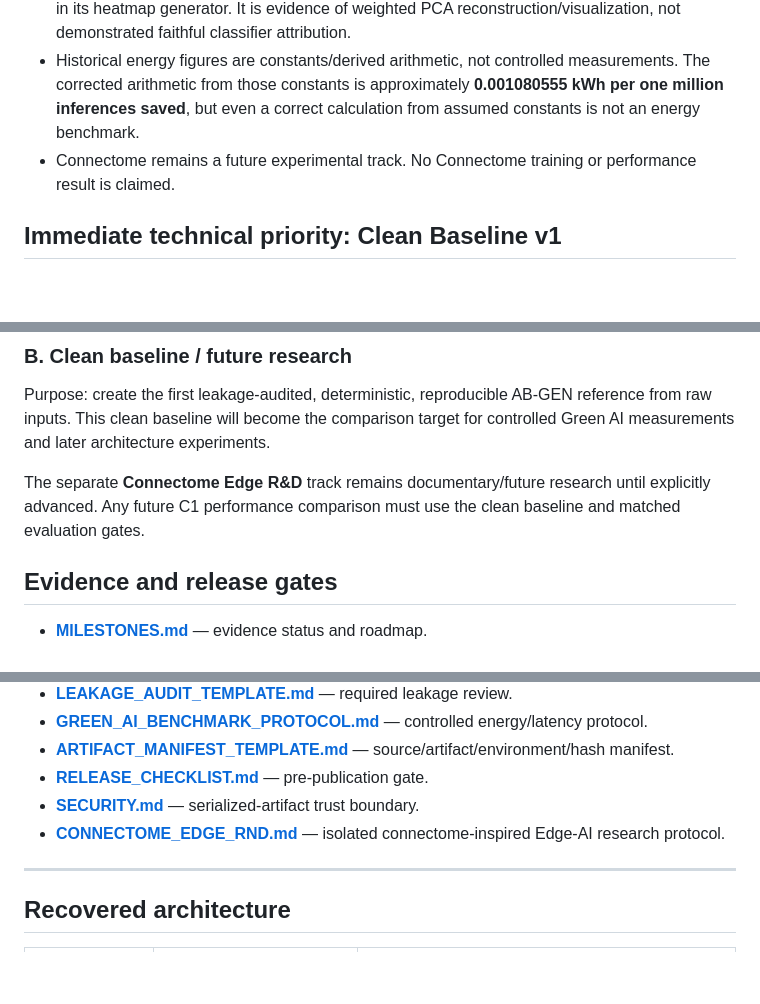
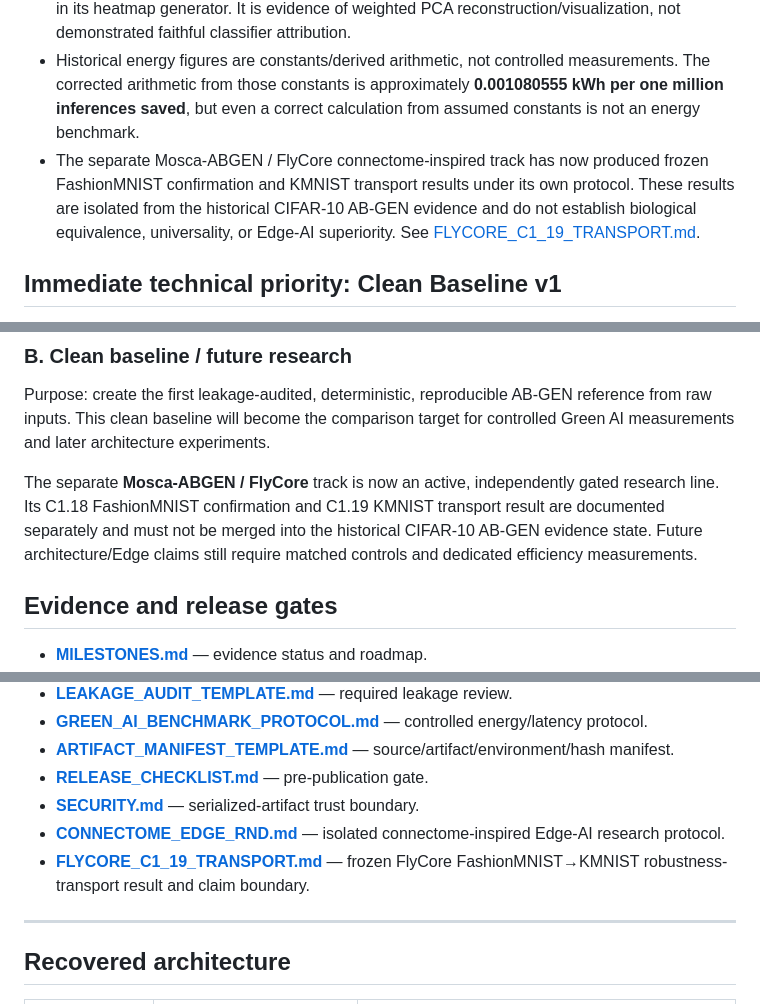
Before and after one commit to msrobotika/AB-GEN-Green-AI, a Markdown page: README.md, 3 parts joined by grey strips. Rendered like a GitHub page; blank space fills up the shorter version.

Commit message:
docs: separate and document FlyCore C1.19 transport evidence

```diff
--- a/README.md
+++ b/README.md
@@ -82,7 +82,7 @@ The recovered engine resets its RNG on every inference call and assigns perturba
 - A separate `demo_inferencia.py` route was found by code review to fit N2 with test labels. It was kept separate and is not a valid estimate of generalization on that same test set.
 - The historical medical/XAI heatmap accesses PCA/Fisher state but not N1/N2 or a target class in its heatmap generator. It is evidence of weighted PCA reconstruction/visualization, not demonstrated faithful classifier attribution.
 - Historical energy figures are constants/derived arithmetic, not controlled measurements. The corrected arithmetic from those constants is approximately **0.001080555 kWh per one million inferences saved**, but even a correct calculation from assumed constants is not an energy benchmark.
-- Connectome remains a future experimental track. No Connectome training or performance result is claimed.
+- The separate Mosca-ABGEN / FlyCore connectome-inspired track has now produced frozen FashionMNIST confirmation and KMNIST transport results under its own protocol. These results are isolated from the historical CIFAR-10 AB-GEN evidence and do not establish biological equivalence, universality, or Edge-AI superiority. See [FLYCORE_C1_19_TRANSPORT.md](FLYCORE_C1_19_TRANSPORT.md).
 
 ## Immediate technical priority: Clean Baseline v1
 
@@ -121,7 +121,7 @@ Recovered originals stay unchanged; analysis is performed on copies/branches.
 
 Purpose: create the first leakage-audited, deterministic, reproducible AB-GEN reference from raw inputs. This clean baseline will become the comparison target for controlled Green AI measurements and later architecture experiments.
 
-The separate **Connectome Edge R&D** track remains documentary/future research until explicitly advanced. Any future C1 performance comparison must use the clean baseline and matched evaluation gates.
+The separate **Mosca-ABGEN / FlyCore** track is now an active, independently gated research line. Its C1.18 FashionMNIST confirmation and C1.19 KMNIST transport result are documented separately and must not be merged into the historical CIFAR-10 AB-GEN evidence state. Future architecture/Edge claims still require matched controls and dedicated efficiency measurements.
 
 ## Evidence and release gates
 
@@ -135,6 +135,7 @@ The separate **Connectome Edge R&D** track remains documentary/future research u
 - **[RELEASE_CHECKLIST.md](RELEASE_CHECKLIST.md)** — pre-publication gate.
 - **[SECURITY.md](SECURITY.md)** — serialized-artifact trust boundary.
 - **[CONNECTOME_EDGE_RND.md](CONNECTOME_EDGE_RND.md)** — isolated connectome-inspired Edge-AI research protocol.
+- **[FLYCORE_C1_19_TRANSPORT.md](FLYCORE_C1_19_TRANSPORT.md)** — frozen FlyCore FashionMNIST→KMNIST robustness-transport result and claim boundary.
 
 ---
 
```
